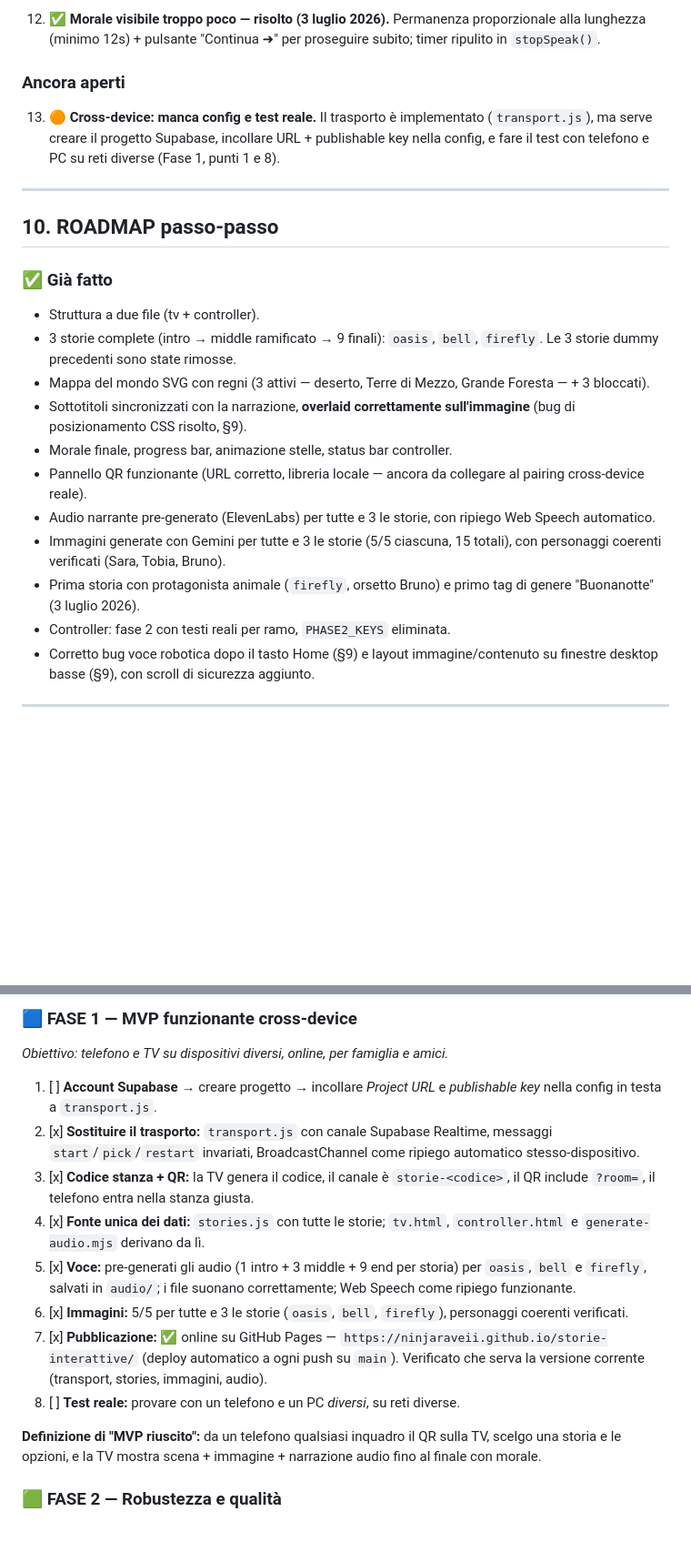
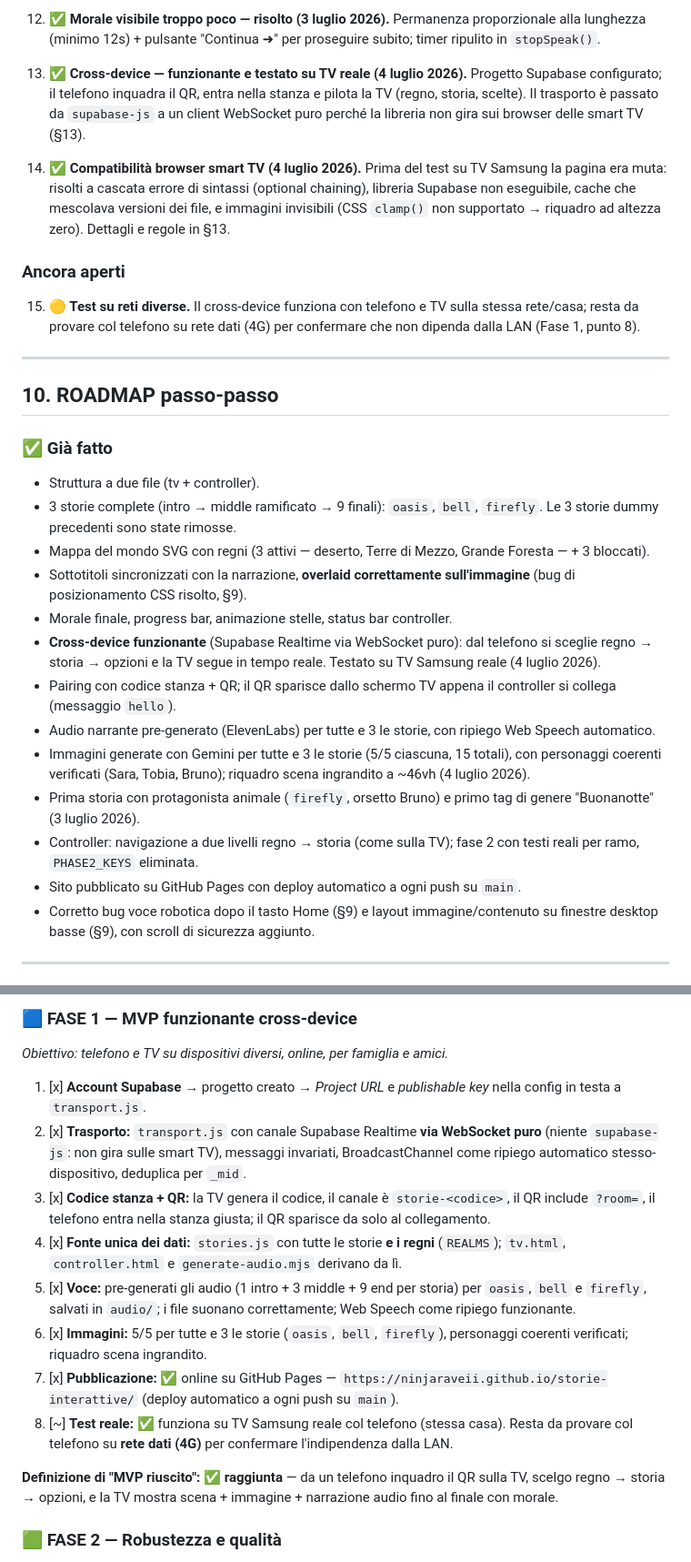
Before and after one commit to NinjaRaveII/storie-interattive, a Markdown page: CLAUDE.md, 2 parts joined by grey strips. Shown at 91% size. Drawn GitHub-style; blank space fills up the shorter version.

Commit message:
Aggiorna CLAUDE.md a v3.2: MVP cross-device raggiunto e lezioni smart TV
- Stato allineato: Supabase configurato e funzionante su TV reale,
  trasporto via WebSocket puro (niente supabase-js), sito pubblicato,
  immagini ingrandite, controller con navigazione regni
- Protocollo messaggi aggiornato (hello/realm/home + _mid dedup)
- Fase 1 quasi completa: manca solo il test su reti diverse (4G)
- Lezioni apprese (par. 13): compatibilita smart TV (sintassi ES6,
  niente supabase-js, cache-busting, fallback CSS clamp/inset,
  overlay errori a schermo), testare presto sul dispositivo target,
  ogni navigazione condivisa e un messaggio di protocollo esplicito

Co-Authored-By: Claude Opus 4.8 <noreply@anthropic.com>

```diff
--- a/CLAUDE.md
+++ b/CLAUDE.md
@@ -286,9 +288,11 @@ Tema **dark fantasy / libro illustrato** — nessun colore vivace, tutto caldo e
 10. **✅ QR + pairing — implementato (3 luglio 2026).** Codice stanza generato dalla TV, incluso nel QR (`?room=`), letto dal controller (§4.1).
 11. **✅ Sfumatura che copriva l'immagine — risolto (3 luglio 2026).** Banda ridotta (55%→30% di altezza) e alleggerita (opacità .92→.72): illustrazione interamente visibile, sottotitoli ancora leggibili (hanno una text-shadow propria).
 12. **✅ Morale visibile troppo poco — risolto (3 luglio 2026).** Permanenza proporzionale alla lunghezza (minimo 12s) + pulsante "Continua ➜" per proseguire subito; timer ripulito in `stopSpeak()`.
+13. **✅ Cross-device — funzionante e testato su TV reale (4 luglio 2026).** Progetto Supabase configurato; il telefono inquadra il QR, entra nella stanza e pilota la TV (regno, storia, scelte). Il trasporto è passato da `supabase-js` a un client WebSocket puro perché la libreria non gira sui browser delle smart TV (§13).
+14. **✅ Compatibilità browser smart TV (4 luglio 2026).** Prima del test su TV Samsung la pagina era muta: risolti a cascata errore di sintassi (optional chaining), libreria Supabase non eseguibile, cache che mescolava versioni dei file, e immagini invisibili (CSS `clamp()` non supportato → riquadro ad altezza zero). Dettagli e regole in §13.
 
 ### Ancora aperti
-13. **🟠 Cross-device: manca config e test reale.** Il trasporto è implementato (`transport.js`), ma serve creare il progetto Supabase, incollare URL + publishable key nella config, e fare il test con telefono e PC su reti diverse (Fase 1, punti 1 e 8).
+15. **🟡 Test su reti diverse.** Il cross-device funziona con telefono e TV sulla stessa rete/casa; resta da provare col telefono su rete dati (4G) per confermare che non dipenda dalla LAN (Fase 1, punto 8).
 
 ---
 
@@ -300,11 +304,13 @@ Tema **dark fantasy / libro illustrato** — nessun colore vivace, tutto caldo e
 - Mappa del mondo SVG con regni (3 attivi — deserto, Terre di Mezzo, Grande Foresta — + 3 bloccati).
 - Sottotitoli sincronizzati con la narrazione, **overlaid correttamente sull'immagine** (bug di posizionamento CSS risolto, §9).
 - Morale finale, progress bar, animazione stelle, status bar controller.
-- Pannello QR funzionante (URL corretto, libreria locale — ancora da collegare al pairing cross-device reale).
+- **Cross-device funzionante** (Supabase Realtime via WebSocket puro): dal telefono si sceglie regno → storia → opzioni e la TV segue in tempo reale. Testato su TV Samsung reale (4 luglio 2026).
+- Pairing con codice stanza + QR; il QR sparisce dallo schermo TV appena il controller si collega (messaggio `hello`).
 - Audio narrante pre-generato (ElevenLabs) per tutte e 3 le storie, con ripiego Web Speech automatico.
-- Immagini generate con Gemini per tutte e 3 le storie (5/5 ciascuna, 15 totali), con personaggi coerenti verificati (Sara, Tobia, Bruno).
+- Immagini generate con Gemini per tutte e 3 le storie (5/5 ciascuna, 15 totali), con personaggi coerenti verificati (Sara, Tobia, Bruno); riquadro scena ingrandito a ~46vh (4 luglio 2026).
 - Prima storia con protagonista animale (`firefly`, orsetto Bruno) e primo tag di genere "Buonanotte" (3 luglio 2026).
-- Controller: fase 2 con testi reali per ramo, `PHASE2_KEYS` eliminata.
+- Controller: navigazione a due livelli regno → storia (come sulla TV); fase 2 con testi reali per ramo, `PHASE2_KEYS` eliminata.
+- Sito pubblicato su GitHub Pages con deploy automatico a ogni push su `main`.
 - Corretto bug voce robotica dopo il tasto Home (§9) e layout immagine/contenuto su finestre desktop basse (§9), con scroll di sicurezza aggiunto.
 
 ---
@@ -317,16 +323,16 @@ Tema **dark fantasy / libro illustrato** — nessun colore vivace, tutto caldo e
 ### 🟦 FASE 1 — MVP funzionante cross-device
 *Obiettivo: telefono e TV su dispositivi diversi, online, per famiglia e amici.*
 
-1. [ ] **Account Supabase** → creare progetto → incollare *Project URL* e *publishable key* nella config in testa a `transport.js`.
-2. [x] **Sostituire il trasporto:** `transport.js` con canale Supabase Realtime, messaggi `start`/`pick`/`restart` invariati, BroadcastChannel come ripiego automatico stesso-dispositivo.
-3. [x] **Codice stanza + QR:** la TV genera il codice, il canale è `storie-<codice>`, il QR include `?room=`, il telefono entra nella stanza giusta.
-4. [x] **Fonte unica dei dati:** `stories.js` con tutte le storie; `tv.html`, `controller.html` e `generate-audio.mjs` derivano da lì.
+1. [x] **Account Supabase** → progetto creato → *Project URL* e *publishable key* nella config in testa a `transport.js`.
+2. [x] **Trasporto:** `transport.js` con canale Supabase Realtime **via WebSocket puro** (niente `supabase-js`: non gira sulle smart TV), messaggi invariati, BroadcastChannel come ripiego automatico stesso-dispositivo, deduplica per `_mid`.
+3. [x] **Codice stanza + QR:** la TV genera il codice, il canale è `storie-<codice>`, il QR include `?room=`, il telefono entra nella stanza giusta; il QR sparisce da solo al collegamento.
+4. [x] **Fonte unica dei dati:** `stories.js` con tutte le storie **e i regni** (`REALMS`); `tv.html`, `controller.html` e `generate-audio.mjs` derivano da lì.
 5. [x] **Voce:** pre-generati gli audio (1 intro + 3 middle + 9 end per storia) per `oasis`, `bell` e `firefly`, salvati in `audio/`; i file suonano correttamente; Web Speech come ripiego funzionante.
-6. [x] **Immagini:** 5/5 per tutte e 3 le storie (`oasis`, `bell`, `firefly`), personaggi coerenti verificati.
-7. [x] **Pubblicazione:** ✅ online su GitHub Pages — `https://ninjaraveii.github.io/storie-interattive/` (deploy automatico a ogni push su `main`). Verificato che serva la versione corrente (transport, stories, immagini, audio).
-8. [ ] **Test reale:** provare con un telefono e un PC *diversi*, su reti diverse.
+6. [x] **Immagini:** 5/5 per tutte e 3 le storie (`oasis`, `bell`, `firefly`), personaggi coerenti verificati; riquadro scena ingrandito.
+7. [x] **Pubblicazione:** ✅ online su GitHub Pages — `https://ninjaraveii.github.io/storie-interattive/` (deploy automatico a ogni push su `main`).
+8. [~] **Test reale:** ✅ funziona su TV Samsung reale col telefono (stessa casa). Resta da provare col telefono su **rete dati (4G)** per confermare l'indipendenza dalla LAN.
 
-**Definizione di "MVP riuscito":** da un telefono qualsiasi inquadro il QR sulla TV, scelgo una storia e le opzioni, e la TV mostra scena + immagine + narrazione audio fino al finale con morale.
+**Definizione di "MVP riuscito":** ✅ **raggiunta** — da un telefono inquadro il QR sulla TV, scelgo regno → storia → opzioni, e la TV mostra scena + immagine + narrazione audio fino al finale con morale.
 
 ### 🟩 FASE 2 — Robustezza e qualità
 - [ ] **Salvataggio persistente dei progressi** (`localStorage`): ultima storia, storie completate, finali scoperti. ⭐ *Promosso a "fondamenta prioritaria" dal documento di strategia (§6): medaglie, contatore finali, regni sbloccabili e mappa viva dipendono tutti da questo — da costruire per primo tra le funzionalità di prodotto.*
```
Also changed, not shown: other parts of CLAUDE.md (+12 -7 lines).
